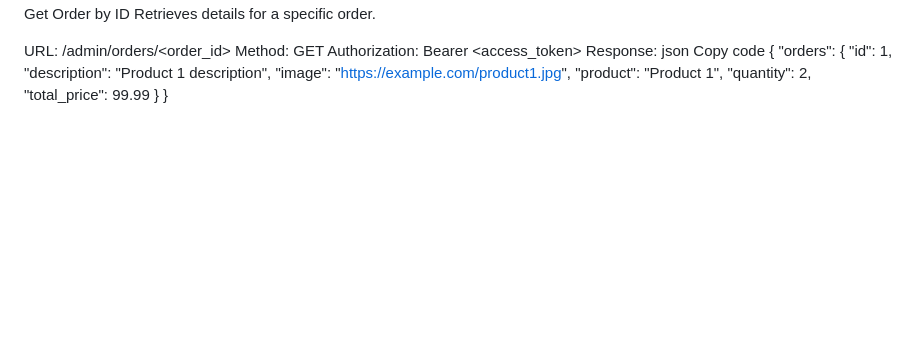
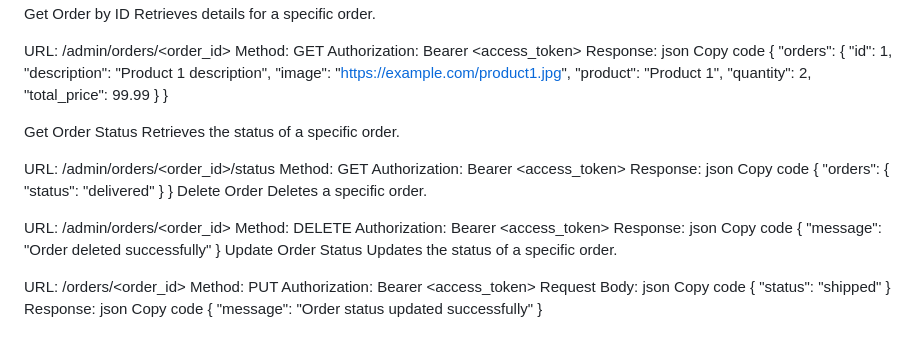
Before and after one commit to SteveParadox/Ecommerce-Api, a Markdown page: README.md, the part around the change. GitHub-like rendering; blank space fills up the shorter version.

```diff
--- a/README.md
+++ b/README.md
@@ -392,3 +392,48 @@ Copy code
     "total_price": 99.99
   }
 }
+
+Get Order Status
+Retrieves the status of a specific order.
+
+URL: /admin/orders/<order_id>/status
+Method: GET
+Authorization: Bearer <access_token>
+Response:
+json
+Copy code
+{
+  "orders": {
+    "status": "delivered"
+  }
+}
+Delete Order
+Deletes a specific order.
+
+URL: /admin/orders/<order_id>
+Method: DELETE
+Authorization: Bearer <access_token>
+Response:
+json
+Copy code
+{
+  "message": "Order deleted successfully"
+}
+Update Order Status
+Updates the status of a specific order.
+
+URL: /orders/<order_id>
+Method: PUT
+Authorization: Bearer <access_token>
+Request Body:
+json
+Copy code
+{
+  "status": "shipped"
+}
+Response:
+json
+Copy code
+{
+  "message": "Order status updated successfully"
+}
```
